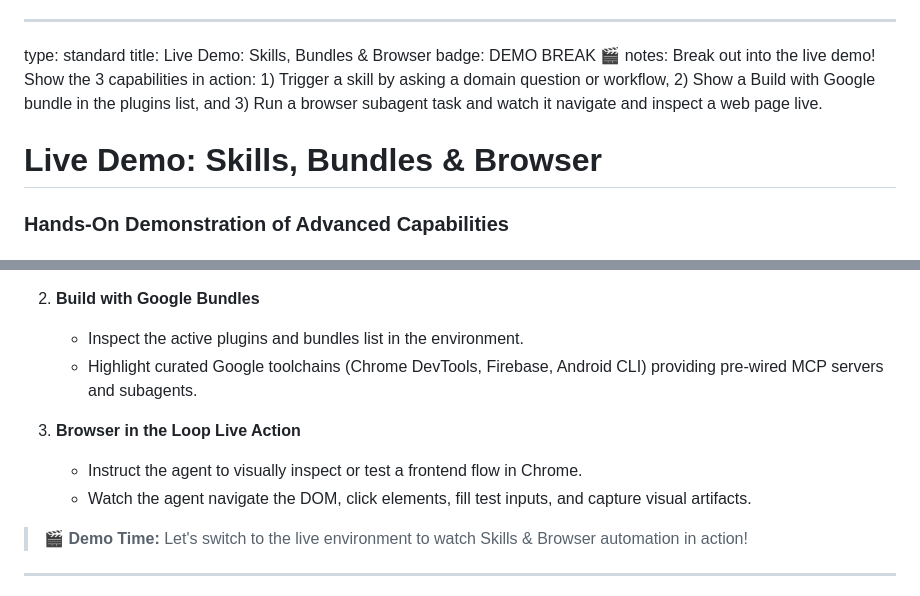
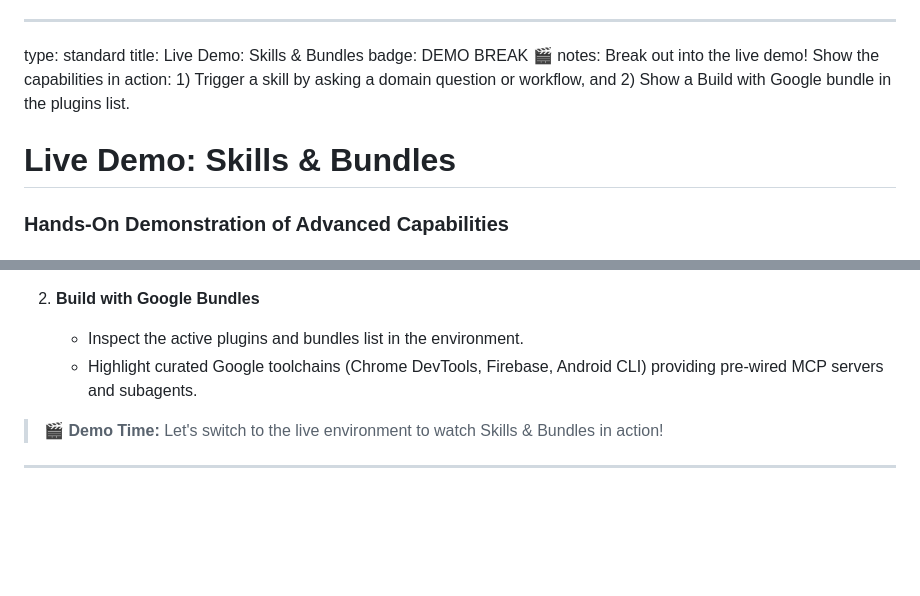
Before and after one commit to donwardpeng/antigravity_presentation, a Markdown page: slides.md, 2 parts joined by grey strips. Drawn GitHub-style; blank space fills up the shorter version.

Commit message:
Slide 13: remove Browser in the Loop demo section

```diff
--- a/slides.md
+++ b/slides.md
@@ -401,11 +401,11 @@ notes: Walk the audience through the 3 essential Antigravity terms. 1) Skills: M
 
 ---
 type: standard
-title: Live Demo: Skills, Bundles & Browser
+title: Live Demo: Skills & Bundles
 badge: DEMO BREAK 🎬
-notes: Break out into the live demo! Show the 3 capabilities in action: 1) Trigger a skill by asking a domain question or workflow, 2) Show a Build with Google bundle in the plugins list, and 3) Run a browser subagent task and watch it navigate and inspect a web page live.
+notes: Break out into the live demo! Show the capabilities in action: 1) Trigger a skill by asking a domain question or workflow, and 2) Show a Build with Google bundle in the plugins list.
 
-# Live Demo: Skills, Bundles & Browser
+# Live Demo: Skills & Bundles
 ### Hands-On Demonstration of Advanced Capabilities
 
 ### 🎯 Actions to Perform During Demo:
@@ -418,11 +418,7 @@ notes: Break out into the live demo! Show the 3 capabilities in action: 1) Trigg
    - Inspect the active plugins and bundles list in the environment.
    - Highlight curated Google toolchains (Chrome DevTools, Firebase, Android CLI) providing pre-wired MCP servers and subagents.
 
-3. **Browser in the Loop Live Action**
-   - Instruct the agent to visually inspect or test a frontend flow in Chrome.
-   - Watch the agent navigate the DOM, click elements, fill test inputs, and capture visual artifacts.
-
-> 🎬 **Demo Time:** Let's switch to the live environment to watch Skills & Browser automation in action!
+> 🎬 **Demo Time:** Let's switch to the live environment to watch Skills & Bundles in action!
 
 ---
 type: standard
```
